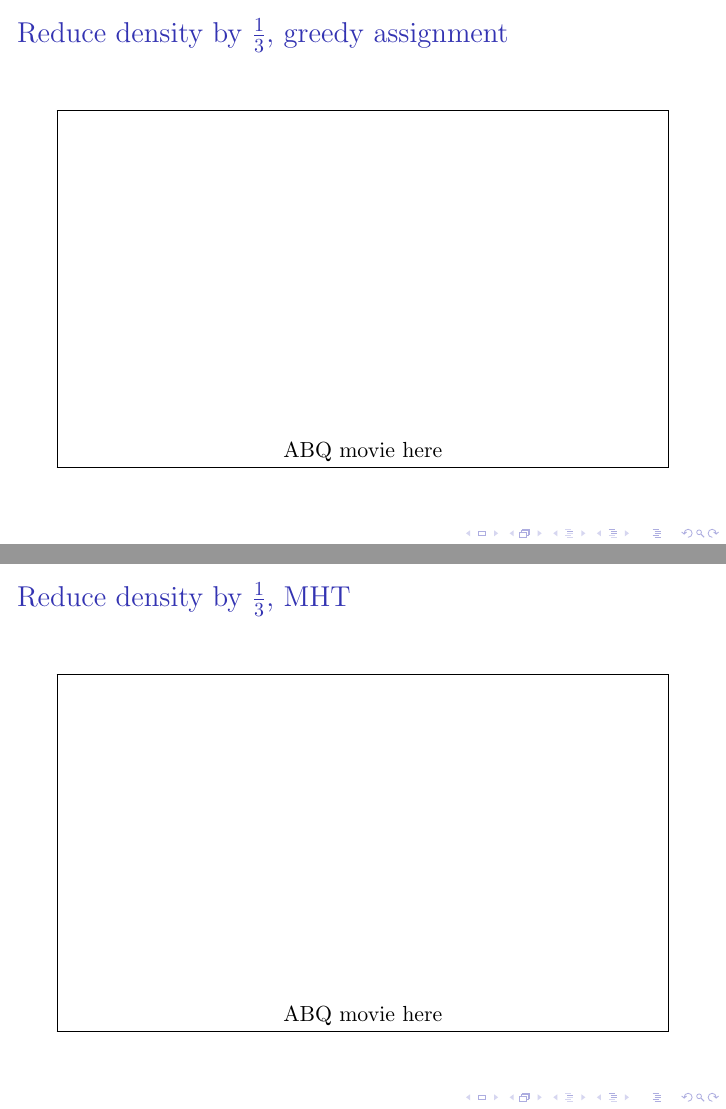
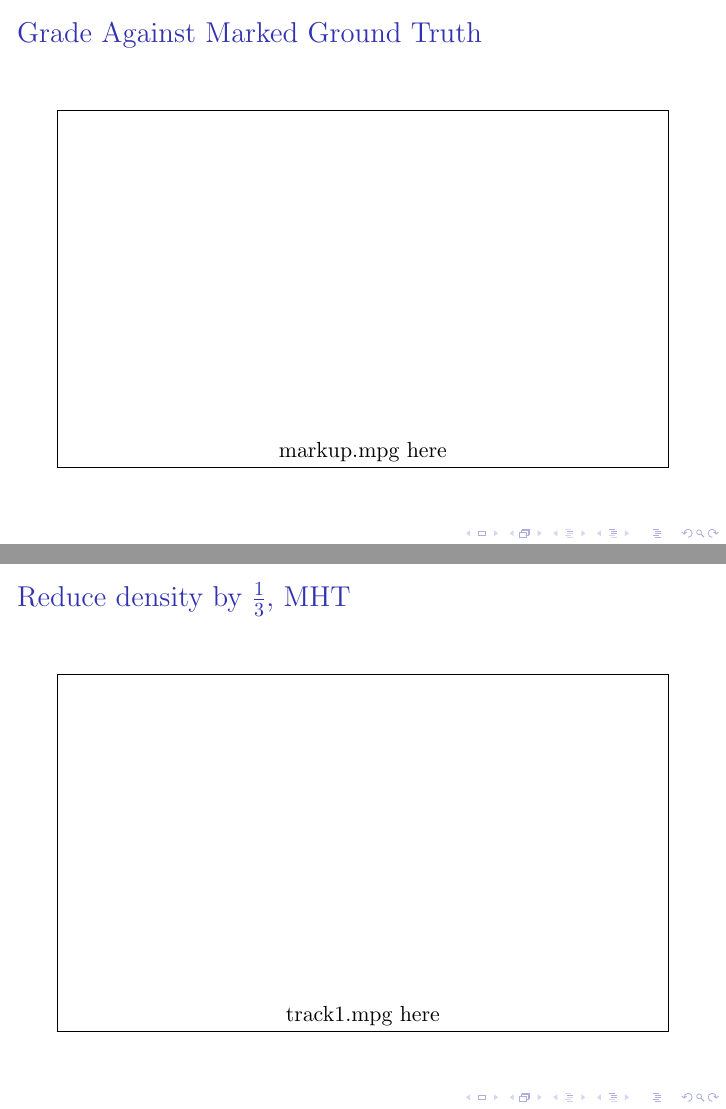
Before and after one commit to fraserphysics/watcher_tracker, LaTeX slides (WAMI_3_08.tex): pages 11 and 12 of 14, joined at a grey line. Compiled offline with pdfLaTeX.

Commit message:
Version that I presented at WAMI in March 2008

```diff
--- a/WAMI_3_08.tex
+++ b/WAMI_3_08.tex
@@ -4,7 +4,7 @@
 \newcommand{\argmax}{\operatorname*{argmax}}
 \newcommand{\ti}[2]{{#1}{(#2)}}                         % Index
 \newcommand{\ts}[3]{{#1}_{#2}^{#3}} % Time series
-\title{Multi-Target Tracking}
+\title{Multi-Target Tracking from Dynamic Programming}
 \author{Andy Fraser}
 \date{March 27, 2008}
 
@@ -170,17 +170,16 @@ Insights:
   }
 }
 
-\frame{ \frametitle{Reduce density by $\frac{1}{3}$,
-    greedy assignment}
-  \href{run:movie_script.sh}{
-    \framebox[\textwidth]{\rule{0cm}{6cm}ABQ movie here}
+\frame{ \frametitle{Grade Against Marked Ground Truth}
+  \href{run:movie_script2.sh}{
+    \framebox[\textwidth]{\rule{0cm}{6cm}markup.mpg here}
   }
 }
 
 \frame{
   \frametitle{Reduce density by $\frac{1}{3}$, MHT}
-  \href{run:movie_script.sh}{
-    \framebox[\textwidth]{\rule{0cm}{6cm}ABQ movie here}
+  \href{run:movie_script3.sh}{
+    \framebox[\textwidth]{\rule{0cm}{6cm}track1.mpg here}
   }
 }
 
```
Also changed, not shown: WAMI_3_08.tex (6 more changed lines), 1 other file.
